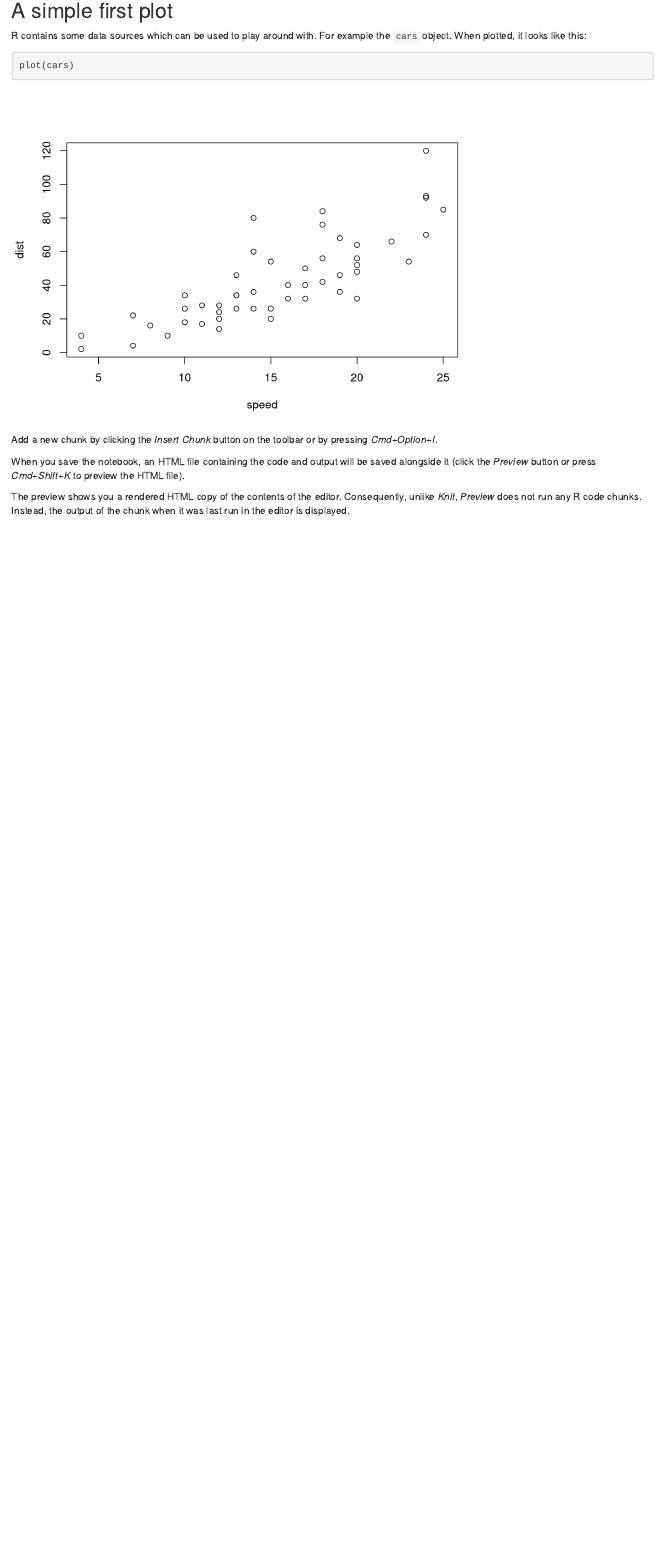
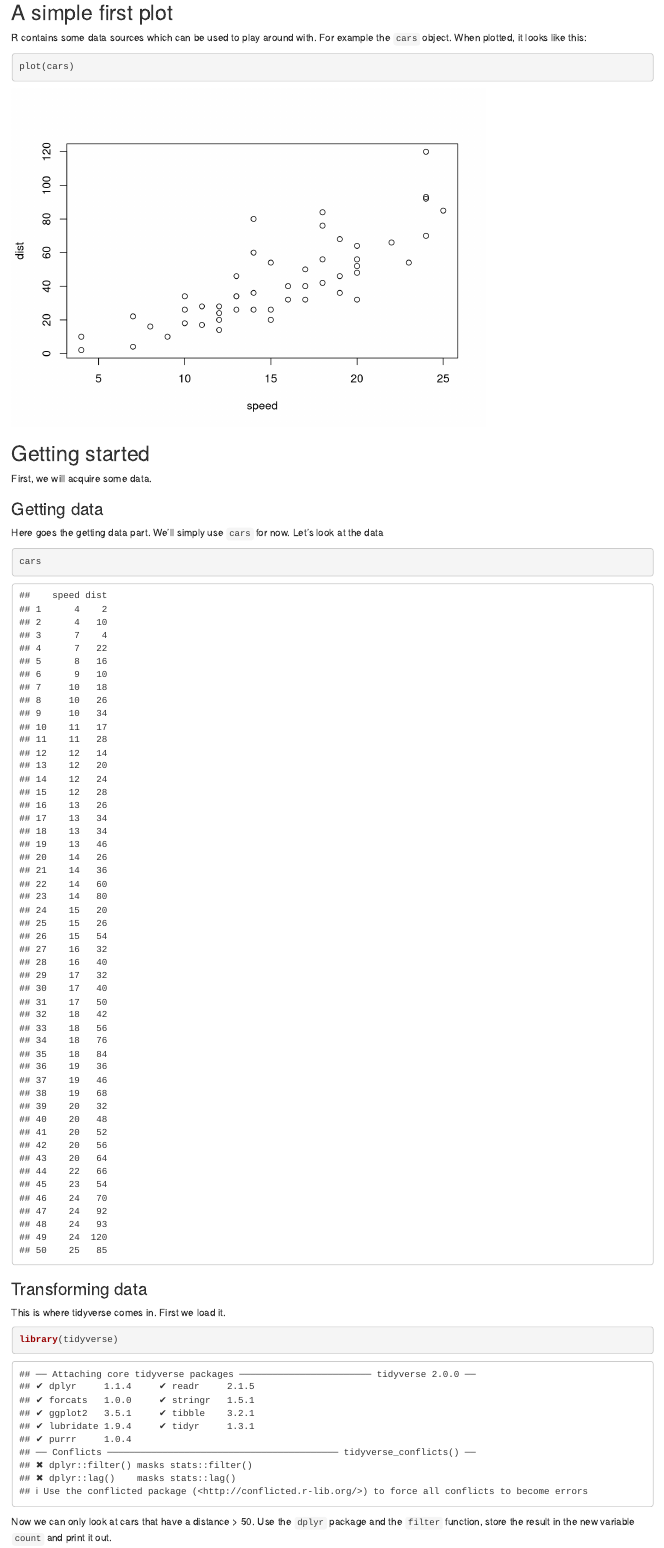
Before and after one commit to yauh/adventures-in-r, an R Markdown document (my-first-project/my_first_notebook.Rmd): the page in a window 1100 px wide, from 220 px down before the commit and from 280 px down after it, so that both start at the same text. Rendered offline with R 4.5, knitr and Pandoc, with nearby package versions.

Commit message:
counting cars

````diff
--- a/my-first-project/my_first_notebook.Rmd
+++ b/my-first-project/my_first_notebook.Rmd
@@ -17,8 +17,26 @@ R contains some data sources which can be used to play around with. For example
 plot(cars)
 ```
 
-Add a new chunk by clicking the *Insert Chunk* button on the toolbar or by pressing *Cmd+Option+I*.
+## Getting started
 
-When you save the notebook, an HTML file containing the code and output will be saved alongside it (click the *Preview* button or press *Cmd+Shift+K* to preview the HTML file).
+First, we will acquire some data.
 
-The preview shows you a rendered HTML copy of the contents of the editor. Consequently, unlike *Knit*, *Preview* does not run any R code chunks. Instead, the output of the chunk when it was last run in the editor is displayed.
+### Getting data
+
+Here goes the getting data part. We'll simply use `cars` for now. Let's look at the data
+
+```{r}
+cars
+```
+
+### Transforming data
+
+This is where tidyverse comes in. First we load it.
+
+```{r}
+library(tidyverse)
+```
+
+Now we can only look at cars that have a distance \> 50. Use the `dplyr` package and the `filter` function, store the result in the new variable `count` and print it out.
+
+```{r}
````
Also changed, not shown: my-first-project/my_first_notebook.html, my-first-project/my_first_notebook.Rmd (4 more changed lines), 1 other file.
